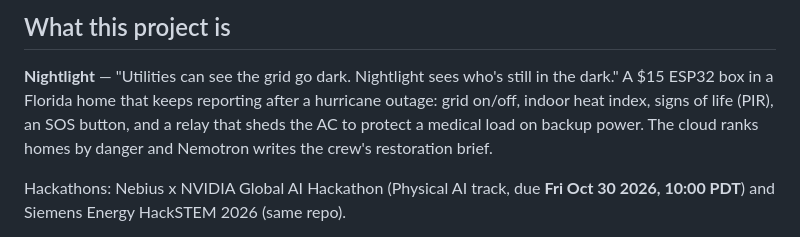
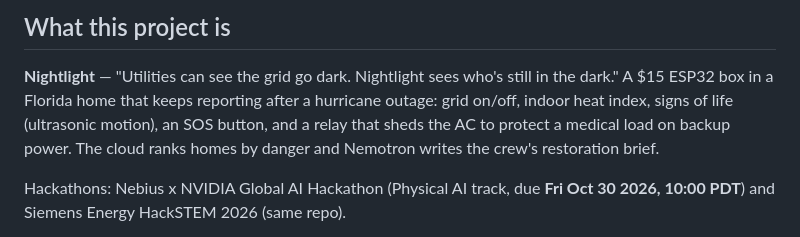
Before and after one commit to kateye31/nvidianebius-hackathon, a Markdown page: AGENTS.md, the part around the change. Drawn GitHub-style.

Commit message:
docs: AGENTS.md motion sensor is ultrasonic in the kit
Co-Authored-By: Claude Opus 5.5 <noreply@anthropic.com>

```diff
--- a/AGENTS.md
+++ b/AGENTS.md
@@ -7,7 +7,7 @@ ChatGPT/Codex, Cursor, Copilot, Gemini). `CLAUDE.md` just points here.
 
 **Nightlight** — "Utilities can see the grid go dark. Nightlight sees who's
 still in the dark." A $15 ESP32 box in a Florida home that keeps reporting
-after a hurricane outage: grid on/off, indoor heat index, signs of life (PIR),
+after a hurricane outage: grid on/off, indoor heat index, signs of life (ultrasonic motion),
 an SOS button, and a relay that sheds the AC to protect a medical load on
 backup power. The cloud ranks homes by danger and Nemotron writes the crew's
 restoration brief.
```
